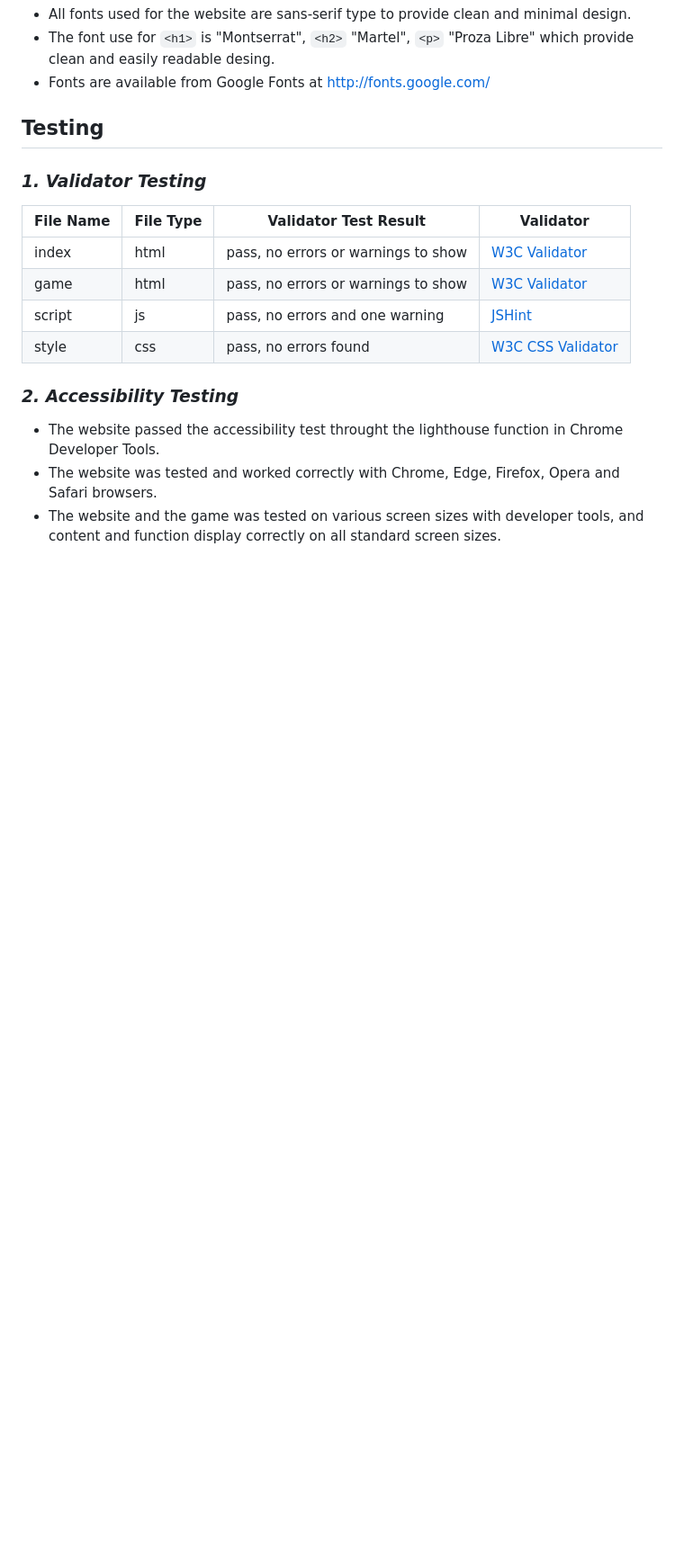
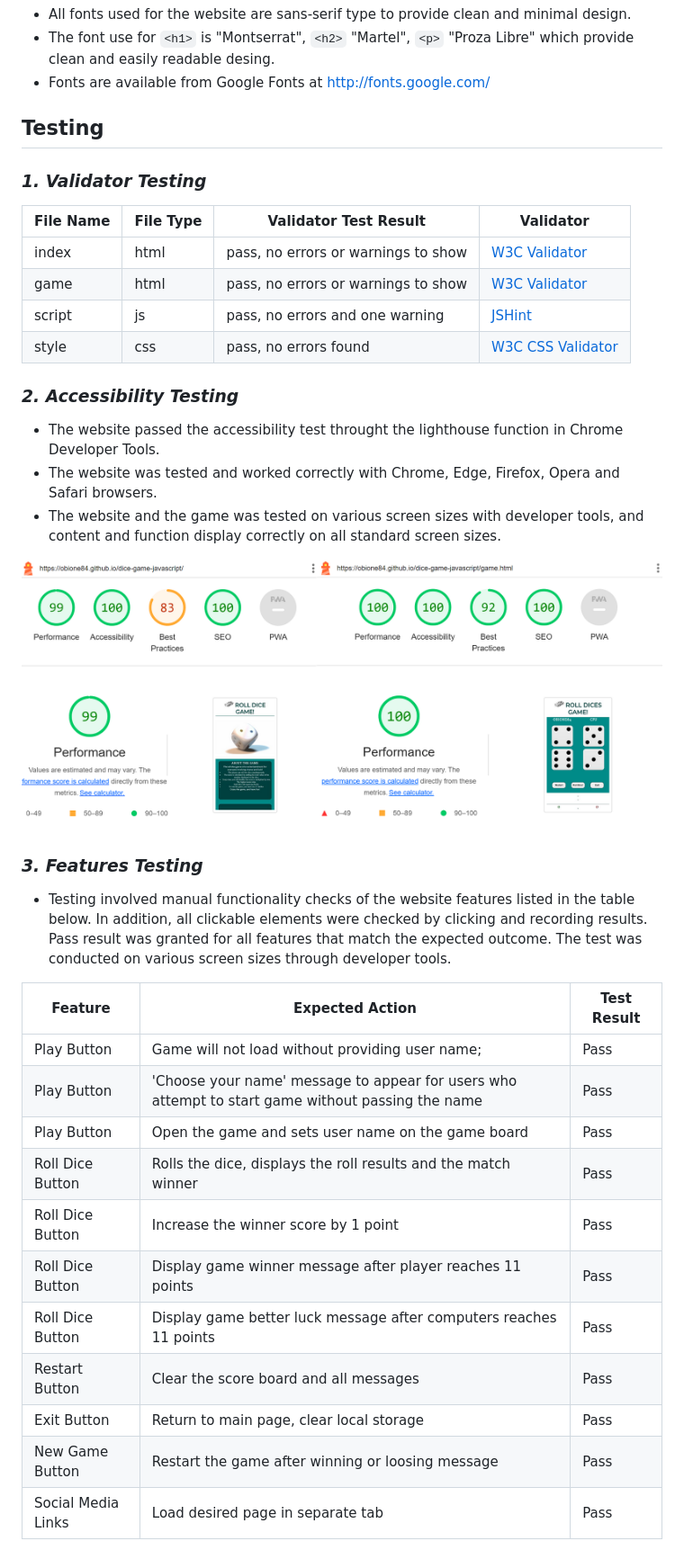
Before and after one commit to ObiOne84/dice-game-javascript, a Markdown page: README.md, the part around the change. Shown: that part at 90% size. Drawn GitHub-style; pictures changed too: assets/screenshots/screenshot-lighthouses-results.png (added); blank space fills up the shorter version.

Commit message:
Add features testing content to readme file

```diff
--- a/README.md
+++ b/README.md
@@ -90,3 +90,23 @@ Click [HERE](https://obione84.github.io/dice-game-javascript/) to visit a live p
 - The website passed the accessibility test throught the lighthouse function in Chrome Developer Tools.
 - The website was tested and worked correctly with Chrome, Edge, Firefox, Opera and Safari browsers.
 - The website and the game was tested on various screen sizes with developer tools, and content and function display correctly on all standard screen sizes.
+
+ ![Lighthouse accessibility test results.](assets/screenshots/screenshot-lighthouses-results.png)
+
+### *3. Features Testing* ####
+
+- Testing involved manual functionality checks of the website features listed in the table below. In addition, all clickable elements were checked by clicking and recording results. Pass result was granted for all features that match the expected outcome. The test was conducted on various screen sizes through developer tools.
+
+| Feature | Expected Action| Test Result|
+|---------|----------------|------------|
+| Play Button | Game will not load without providing user name;  | Pass |
+| Play Button | 'Choose your name' message to appear for users who attempt to start game without passing the name | Pass |
+| Play Button | Open the game and sets user name on the game board | Pass |
+| Roll Dice Button | Rolls the dice, displays the roll results and the match winner | Pass |
+| Roll Dice Button | Increase the winner score by 1 point | Pass |
+| Roll Dice Button | Display game winner message after player reaches 11 points | Pass |
+| Roll Dice Button | Display game better luck message after computers reaches 11 points | Pass |
+| Restart Button | Clear the score board and all messages | Pass |
+| Exit Button | Return to main page, clear local storage | Pass |
+| New Game Button | Restart the game after winning or loosing message | Pass |
+| Social Media Links | Load desired page in separate tab | Pass |
```
